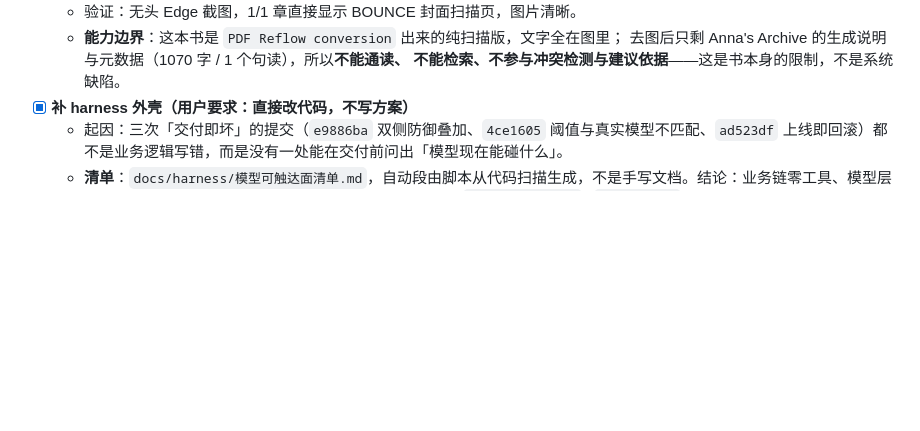
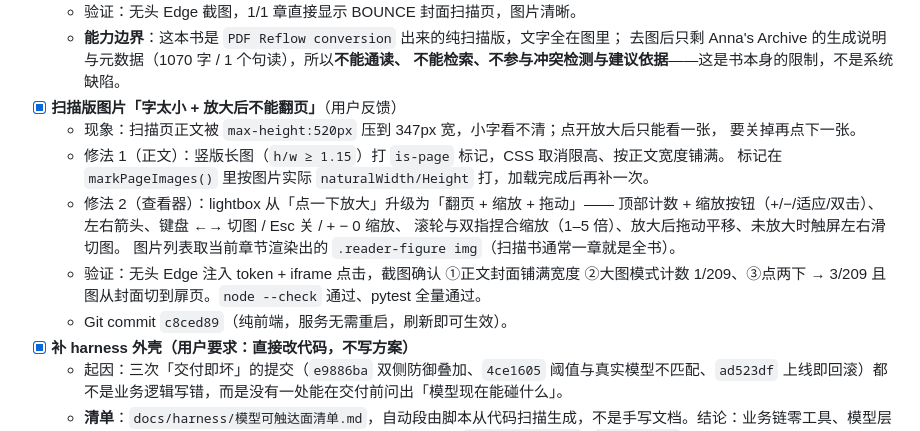
Before and after one commit to Curtainorange/knowledge-agent, a Markdown page: dev_logs/2026-10-26.md, the part around the change. Rendered like a GitHub page; blank space fills up the shorter version.

Commit message:
docs(logs): 记录扫描版图片查看器改动

```diff
--- a/dev_logs/2026-10-26.md
+++ b/dev_logs/2026-10-26.md
@@ -70,6 +70,18 @@
   - **能力边界**：这本书是 `PDF Reflow conversion` 出来的纯扫描版，文字全在图里；
     去图后只剩 Anna's Archive 的生成说明与元数据（1070 字 / 1 个句读），所以**不能通读、
     不能检索、不参与冲突检测与建议依据**——这是书本身的限制，不是系统缺陷。
+- [x] **扫描版图片「字太小 + 放大后不能翻页」**（用户反馈）
+  - 现象：扫描页正文被 `max-height:520px` 压到 347px 宽，小字看不清；点开放大后只能看一张，
+    要关掉再点下一张。
+  - 修法 1（正文）：竖版长图（`h/w ≥ 1.15`）打 `is-page` 标记，CSS 取消限高、按正文宽度铺满。
+    标记在 `markPageImages()` 里按图片实际 `naturalWidth/Height` 打，加载完成后再补一次。
+  - 修法 2（查看器）：lightbox 从「点一下放大」升级为「翻页 + 缩放 + 拖动」——
+    顶部计数 + 缩放按钮（+/−/适应/双击）、左右箭头、键盘 ←→ 切图 / Esc 关 / + − 0 缩放、
+    滚轮与双指捏合缩放（1–5 倍）、放大后拖动平移、未放大时触屏左右滑切图。
+    图片列表取当前章节渲染出的 `.reader-figure img`（扫描书通常一章就是全书）。
+  - 验证：无头 Edge 注入 token + iframe 点击，截图确认 ①正文封面铺满宽度 ②大图模式计数
+    1/209、③点两下 → 3/209 且图从封面切到扉页。`node --check` 通过、pytest 全量通过。
+  - Git commit `c8ced89`（纯前端，服务无需重启，刷新即可生效）。
 - [x] **补 harness 外壳（用户要求：直接改代码，不写方案）**
   - 起因：三次「交付即坏」的提交（`e9886ba` 双侧防御叠加、`4ce1605` 阈值与真实模型不匹配、`ad523df` 上线即回滚）都不是业务逻辑写错，而是没有一处能在交付前问出「模型现在能碰什么」。
   - **清单**：`docs/harness/模型可触达面清单.md`，自动段由脚本从代码扫描生成，不是手写文档。结论：业务链零工具、模型层零文件 IO、8 个出网主机全部登记、4 个凭据字段（其中 `weread_api_key` / `jwt_secret` 标为模型层不可见）。
```
